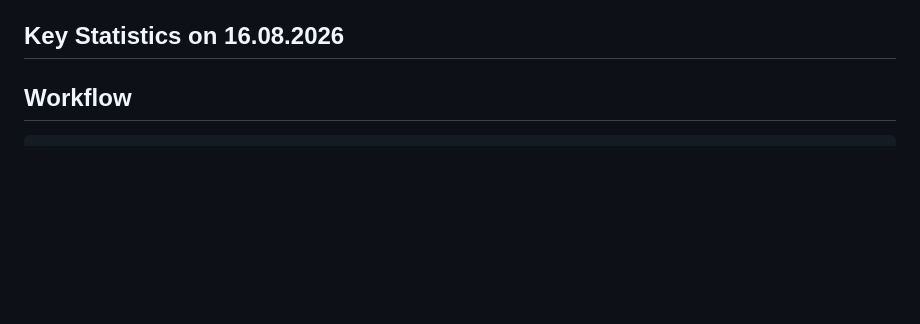
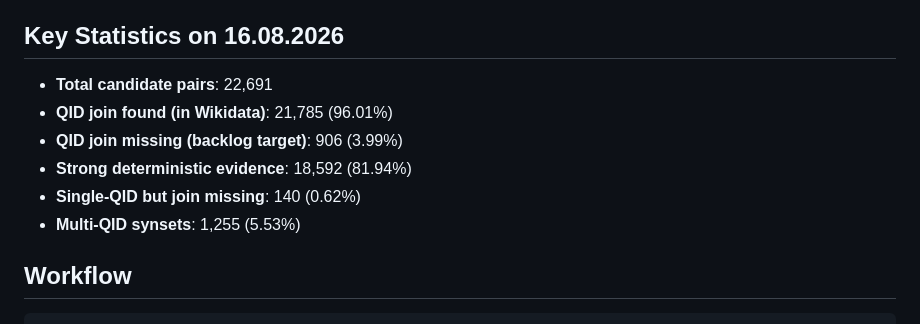
Before and after one commit to yapy28/Wordnet2Wikidata-Mappings, a Markdown page: README.md, the part around the change. Drawn GitHub-style; blank space fills up the shorter version.

Commit message:
Update README with Key Statistics for 16.08.2026
Generated by Mistral Vibe.
Co-Authored-By: Mistral Vibe <vibe@mistral.ai>

```diff
--- a/README.md
+++ b/README.md
@@ -48,6 +48,13 @@ This project provides a complete pipeline for:
 - **Multi-QID synsets**: 1,252 (5.52%)
 
 ## Key Statistics on 16.08.2026
+
+- **Total candidate pairs**: 22,691
+- **QID join found (in Wikidata)**: 21,785 (96.01%)
+- **QID join missing (backlog target)**: 906 (3.99%)
+- **Strong deterministic evidence**: 18,592 (81.94%)
+- **Single-QID but join missing**: 140 (0.62%)
+- **Multi-QID synsets**: 1,255 (5.53%)
 
 ## Workflow
 
```
